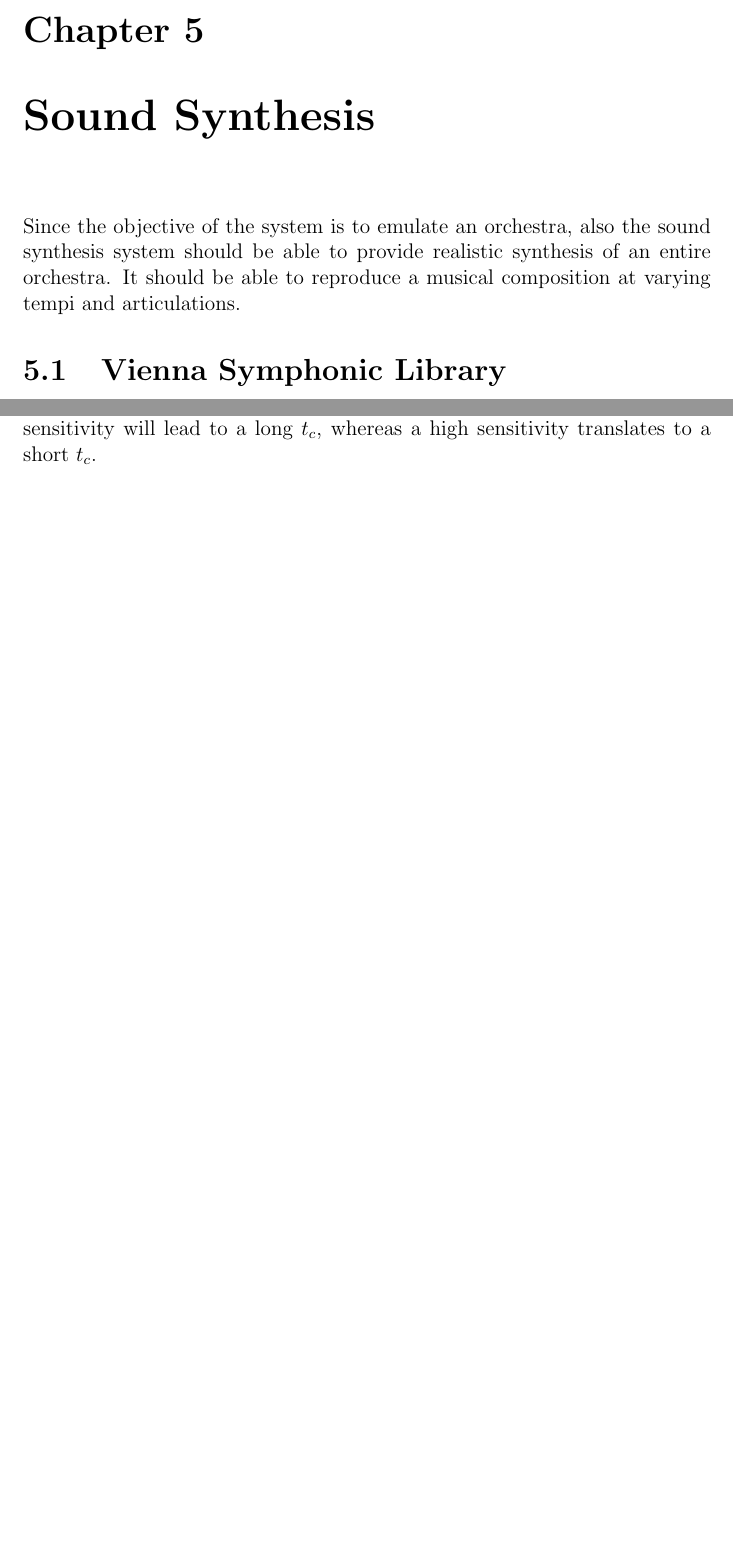
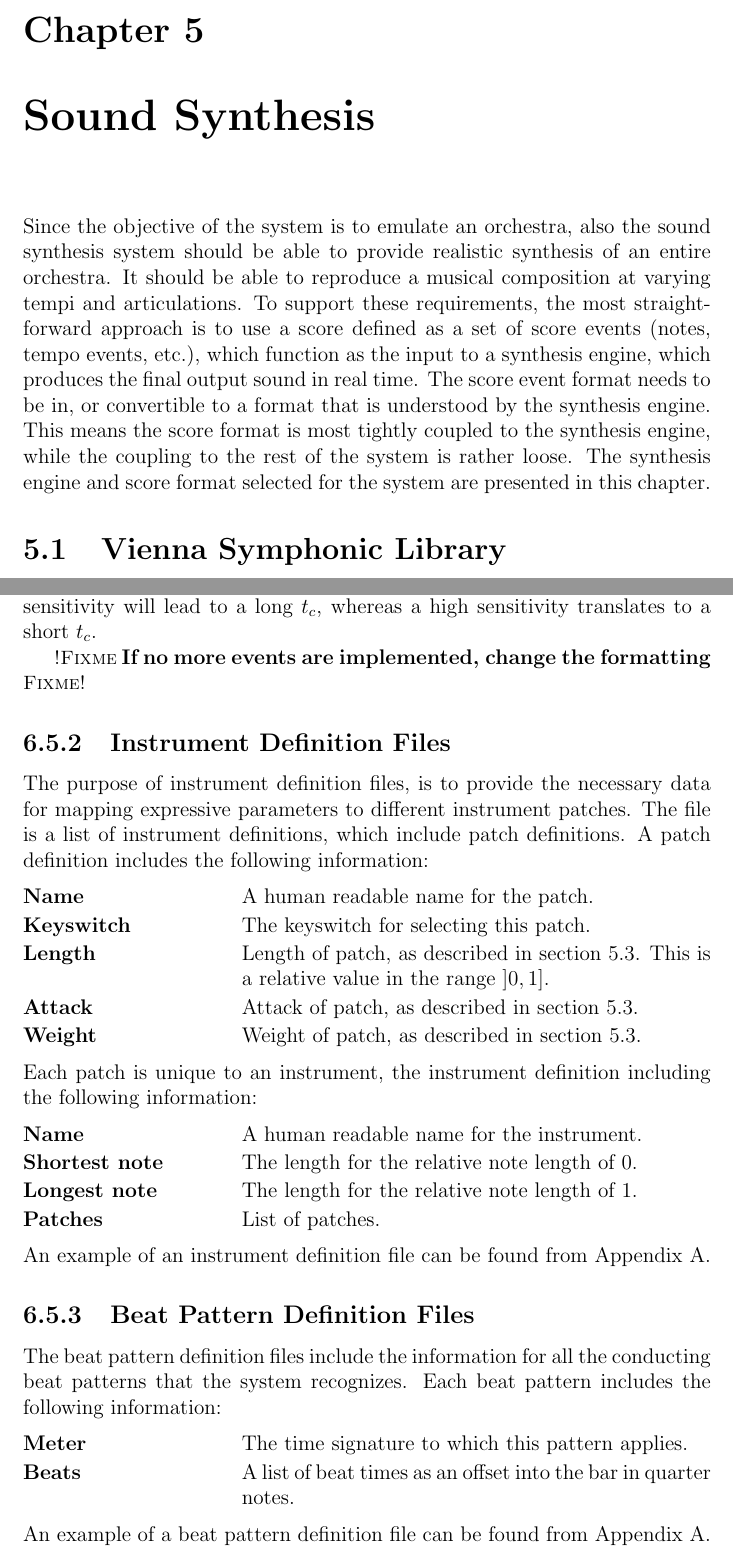
Before and after one commit to sbergen/MastersThesis, a LaTeX thesis (latex/thesis.tex, which reads latex/content.tex): two parts of pages 23 and 33 of 43 before the commit and two parts of pages 23 and 34 of 44 after it, joined at a grey line, cut so that both start at the same text, the shorter picture padded with empty space. Compiled offline with pdfLaTeX.

Commit message:
Move score events to different chapter, write about DSLs

```diff
--- a/latex/content.tex
+++ b/latex/content.tex
@@ -681,6 +681,19 @@
 provide realistic synthesis of an entire orchestra.
 It should be able to reproduce a musical composition
 at varying tempi and articulations.
+To support these requirements,
+the most straightforward approach is to use
+a score defined as a set of score events
+(notes, tempo events, etc.),
+which function as the input to a synthesis engine,
+which produces the final output sound in real time.
+The score event format needs to be in,
+or convertible to a format that is understood by the synthesis engine.
+This means the score format is most tightly
+coupled to the synthesis engine,
+while the coupling to the rest of the system is rather loose.
+The synthesis engine and score format selected for the system
+are presented in this chapter.
 
 \section{Vienna Symphonic Library}
 
@@ -1215,6 +1249,51 @@
 A low sensitivity will lead to a long $t_c$,
 whereas a high sensitivity translates to a short $t_c$.
 
+\fixme{If no more events are implemented, change the formatting}
+
+\subsection{Instrument Definition Files}
+\label{sec:instrument_definition_format}
+
+The purpose of instrument definition files,
+is to provide the necessary data for
+mapping expressive parameters to different
+instrument patches.
+The file is a list of instrument definitions,
+which include patch definitions.
+A patch definition includes the following information:
+\begin{description}[leftmargin=24ex]
+\item[Name] A human readable name for the patch.
+\item[Keyswitch] The keyswitch for selecting this patch.
+\item[Length] Length of patch, as described in section \ref{sec:patch_switching}.
+This is a relative value in the range \ocinterval{0, 1}.
+\item[Attack] Attack of patch, as described in section \ref{sec:patch_switching}.
+\item[Weight] Weight of patch, as described in section \ref{sec:patch_switching}.
+\end{description}
+Each patch is unique to an instrument,
+the instrument definition including the following information:
+\begin{description}[leftmargin=24ex]
+\item[Name] A human readable name for the instrument.
+\item[Shortest note] The length for the relative note length of 0.
+\item[Longest note] The length for the relative note length of 1.
+\item[Patches] List of patches.
+\end{description}
+An example of an instrument definition file can be found from Appendix
+\ref{appendix:dsl_samples}.
+
+\subsection{Beat Pattern Definition Files}
+\label{sec:instrument_definition_format}
+
+The beat pattern definition files include the
+information for all the conducting beat patterns
+that the system recognizes.
+Each beat pattern includes the following information:
+\begin{description}[leftmargin=24ex]
+\item[Meter] The time signature to which this pattern applies.
+\item[Beats] A list of beat times as an offset into the bar in quarter notes.
+\end{description}
+An example of a beat pattern definition file can be found from Appendix
+\ref{appendix:dsl_samples}.
+
 %%%%%%%%%%%%%%%%%%%%%%%%%%%%%%%%%%%%%%%%%%%%%%%%%%%%%
 \chapter{Discussion and Conclusions}
 \label{chapter:discussion}
```
Also changed, not shown: latex/content.tex (119 more changed lines).
